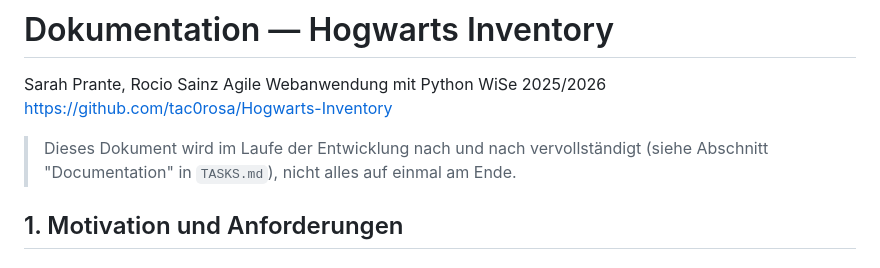
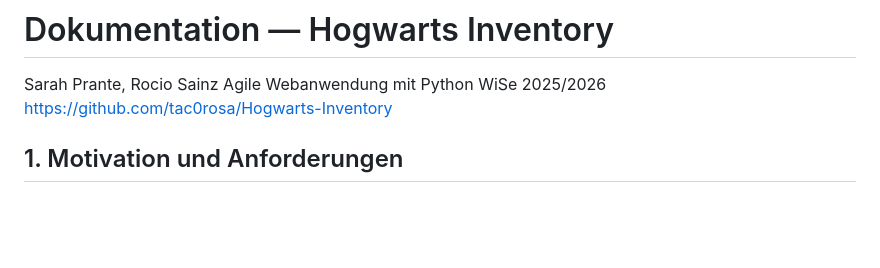
Before and after one commit to tac0rosa/Hogwarts-Inventory, a Markdown page: DOKUMENTATION.md, the part around the change. Drawn GitHub-style; blank space fills up the shorter version.

Commit message:
Remove unnecesary line in docs

```diff
--- a/DOKUMENTATION.md
+++ b/DOKUMENTATION.md
@@ -4,8 +4,6 @@ Sarah Prante, Rocio Sainz
 Agile Webanwendung mit Python
 WiSe 2025/2026
 https://github.com/tac0rosa/Hogwarts-Inventory
-
-> Dieses Dokument wird im Laufe der Entwicklung nach und nach vervollständigt (siehe Abschnitt "Documentation" in `TASKS.md`), nicht alles auf einmal am Ende.
 
 ## 1. Motivation und Anforderungen
 
```
